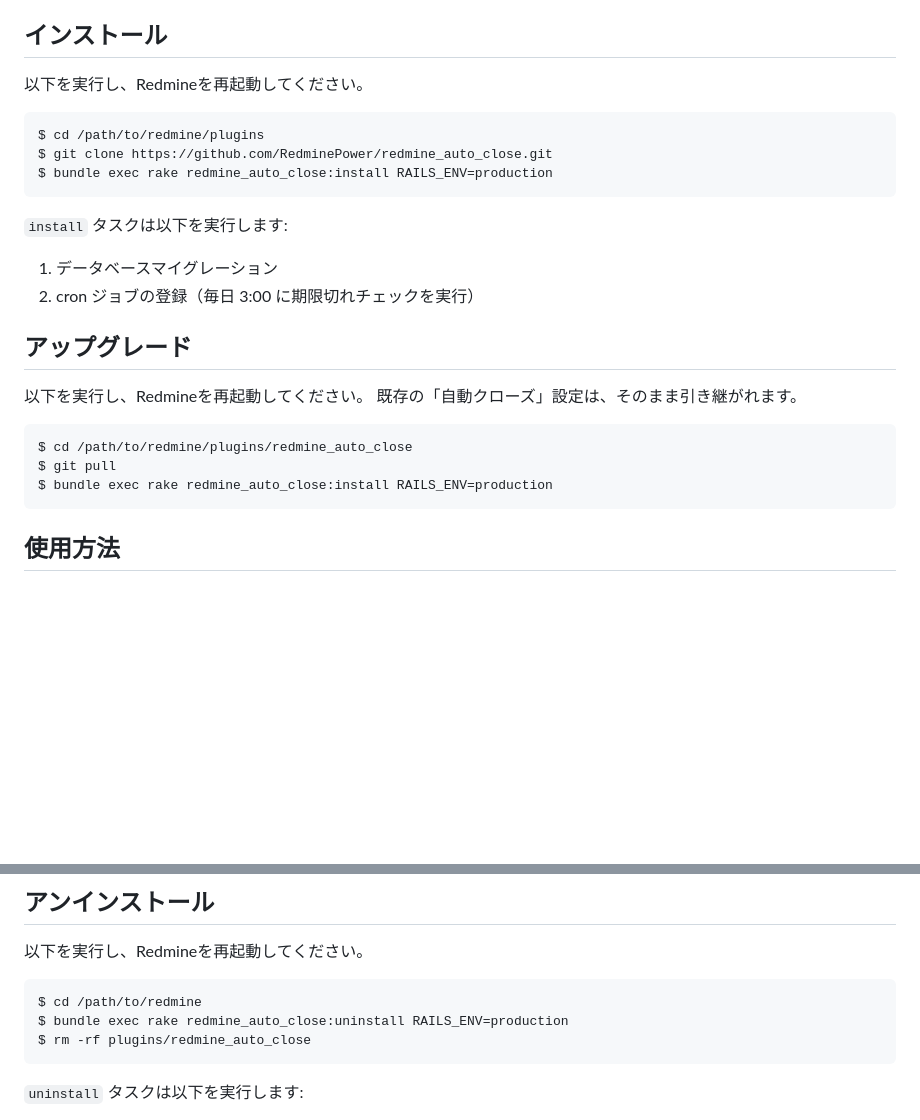
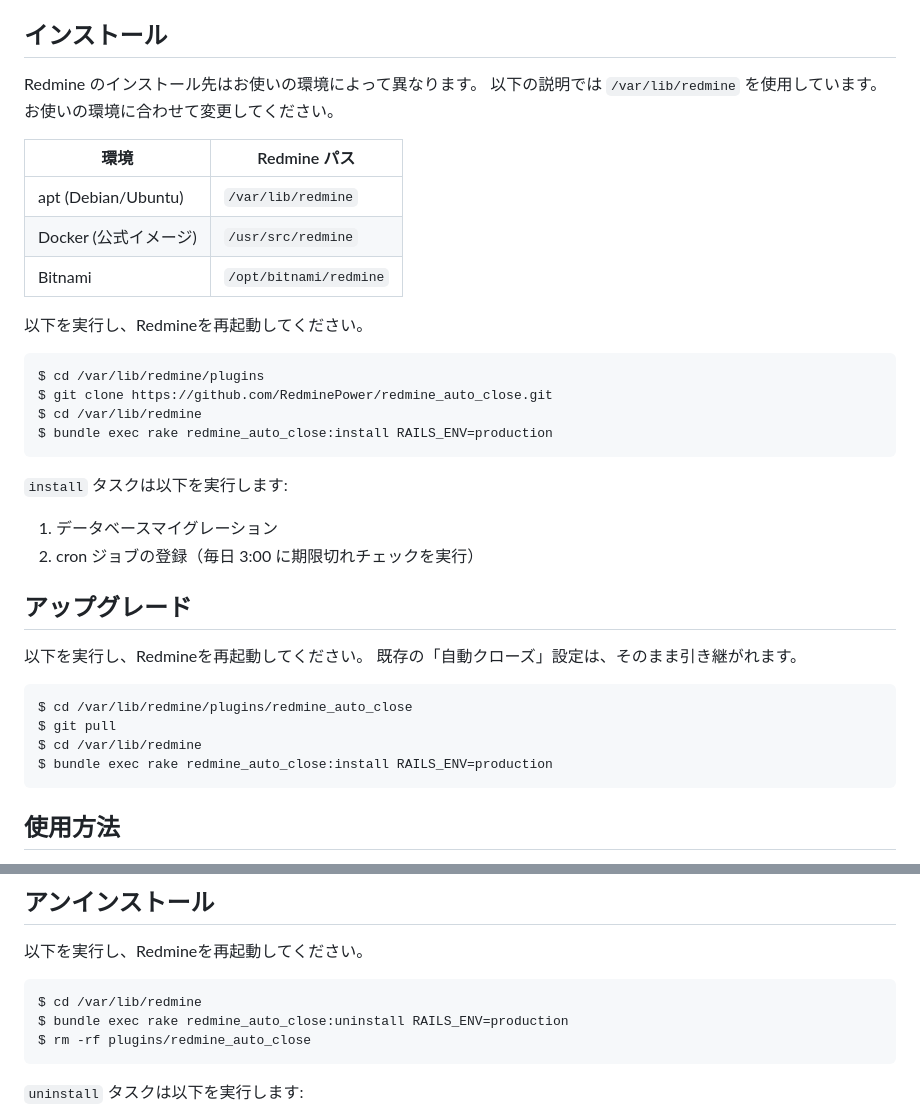
Before and after one commit to RedminePower/redmine_auto_close, a Markdown page: README.md, 2 parts joined by grey strips. GitHub-like rendering; blank space fills up the shorter version.

````diff
--- a/README.md
+++ b/README.md
@@ -47,11 +47,23 @@
 - Redmine 6.x（6.1.1 にて動作確認済み）
 
 ## インストール
+
+Redmine のインストール先はお使いの環境によって異なります。
+以下の説明では `/var/lib/redmine` を使用しています。
+お使いの環境に合わせて変更してください。
+
+| 環境 | Redmine パス |
+|------|-------------|
+| apt (Debian/Ubuntu) | `/var/lib/redmine` |
+| Docker (公式イメージ) | `/usr/src/redmine` |
+| Bitnami | `/opt/bitnami/redmine` |
+
 以下を実行し、Redmineを再起動してください。
 
 ```
-$ cd /path/to/redmine/plugins
+$ cd /var/lib/redmine/plugins
 $ git clone https://github.com/RedminePower/redmine_auto_close.git
+$ cd /var/lib/redmine
 $ bundle exec rake redmine_auto_close:install RAILS_ENV=production
 ```
 
@@ -64,8 +76,9 @@ $ bundle exec rake redmine_auto_close:install RAILS_ENV=production
 既存の「自動クローズ」設定は、そのまま引き継がれます。
 
 ```
-$ cd /path/to/redmine/plugins/redmine_auto_close
+$ cd /var/lib/redmine/plugins/redmine_auto_close
 $ git pull
+$ cd /var/lib/redmine
 $ bundle exec rake redmine_auto_close:install RAILS_ENV=production
 ```
 
@@ -84,7 +97,7 @@ $ bundle exec rake redmine_auto_close:install RAILS_ENV=production
 以下を実行し、Redmineを再起動してください。
 
 ```
-$ cd /path/to/redmine
+$ cd /var/lib/redmine
 $ bundle exec rake redmine_auto_close:uninstall RAILS_ENV=production
 $ rm -rf plugins/redmine_auto_close
 ```
````
Also changed, not shown: README-en.md (+16 -3 lines).
